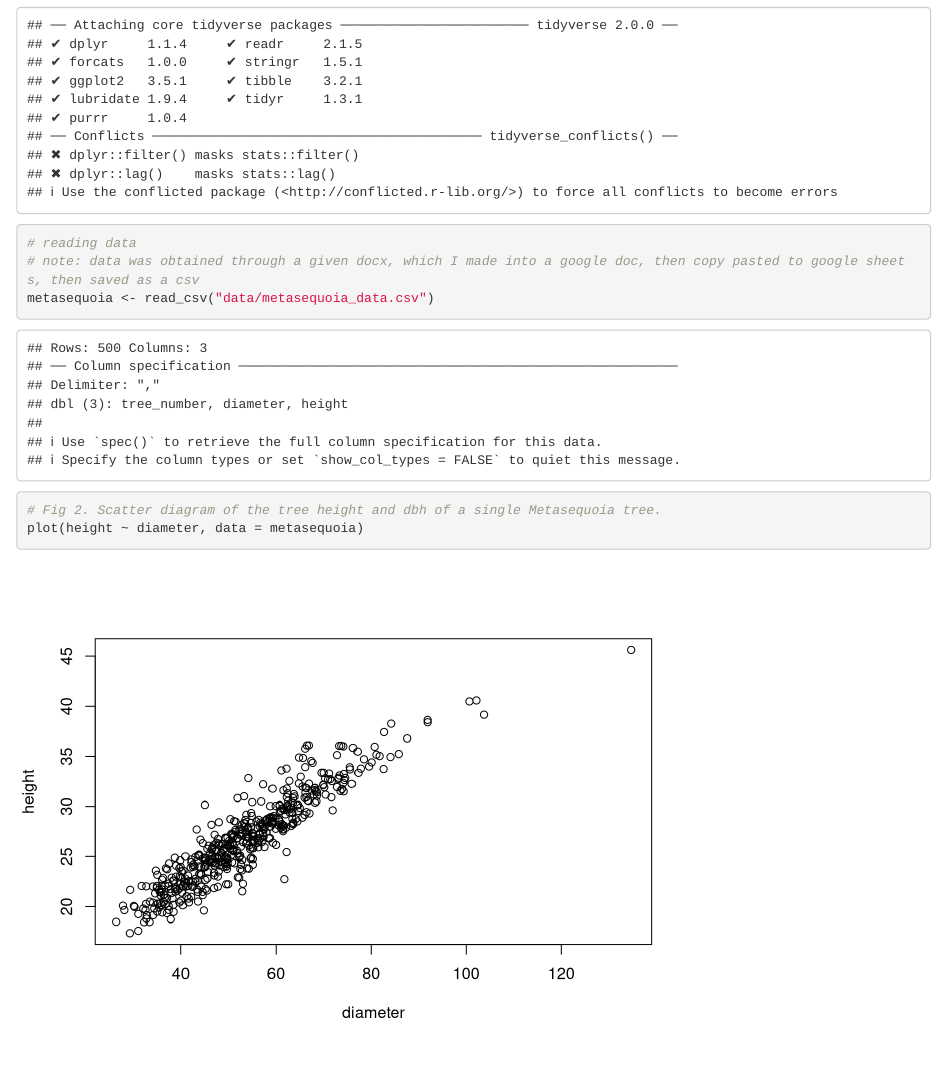
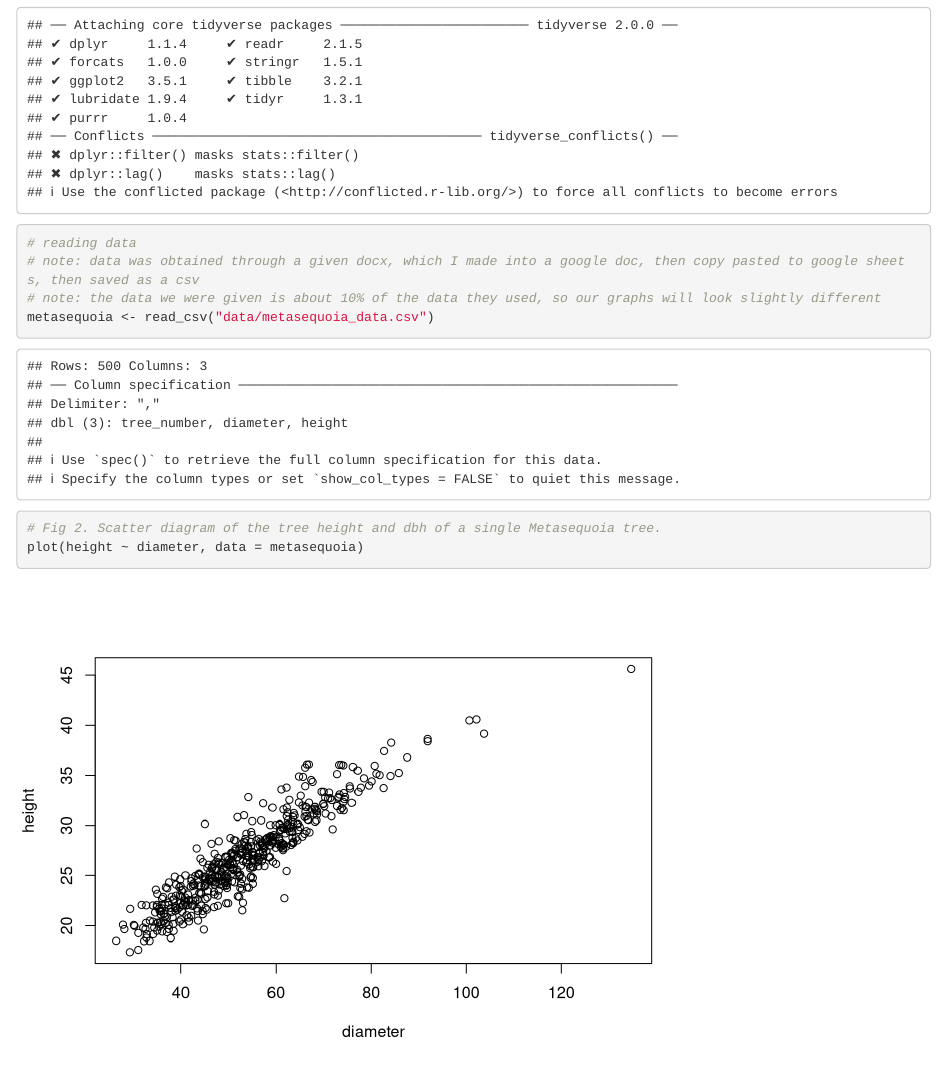
Before and after one commit to chenchristinaa/sta101_groupproject, an R Markdown document (groupproject.Rmd): the page in a window 1100 px wide, from 190 px down. Rendered offline with R 4.5, knitr and Pandoc, with nearby package versions.

Commit message:
morenotes

````diff
--- a/groupproject.Rmd
+++ b/groupproject.Rmd
@@ -17,6 +17,7 @@ library(tidyverse) # for read-csv (not necessary, but it's what I like to use)
 ```{r}
 # reading data
 # note: data was obtained through a given docx, which I made into a google doc, then copy pasted to google sheets, then saved as a csv
+# note: the data we were given is about 10% of the data they used, so our graphs will look slightly different
 metasequoia <- read_csv("data/metasequoia_data.csv")
 ```
 
````
